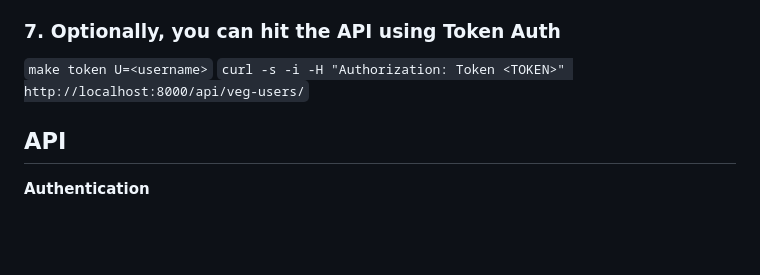
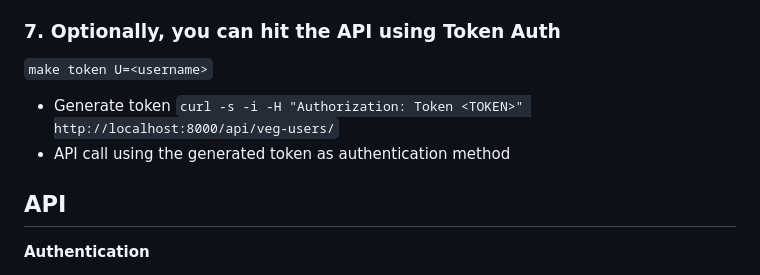
Before and after one commit to caiobassetti/elephant-food-bot, a Markdown page: README.md, the part around the change. Rendered like a GitHub page; blank space fills up the shorter version.

```diff
--- a/README.md
+++ b/README.md
@@ -46,7 +46,10 @@ cp .env.example .env
 
 ### 7. Optionally, you can hit the API using Token Auth
 `make token U=<username>`
+  - Generate token
 `curl -s -i -H "Authorization: Token <TOKEN>" http://localhost:8000/api/veg-users/`
+  - API call using the generated token as authentication method
+
 
 ## API
 
```
